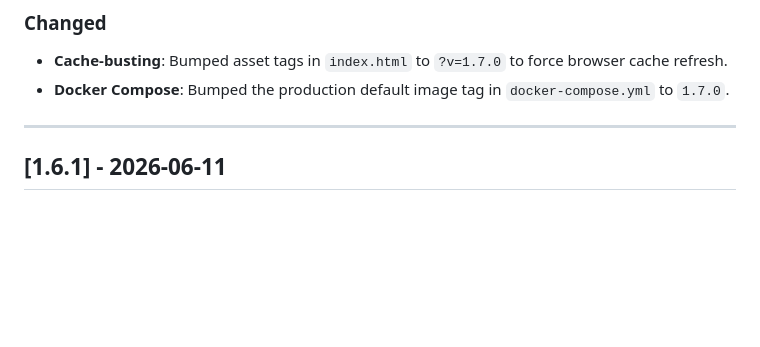
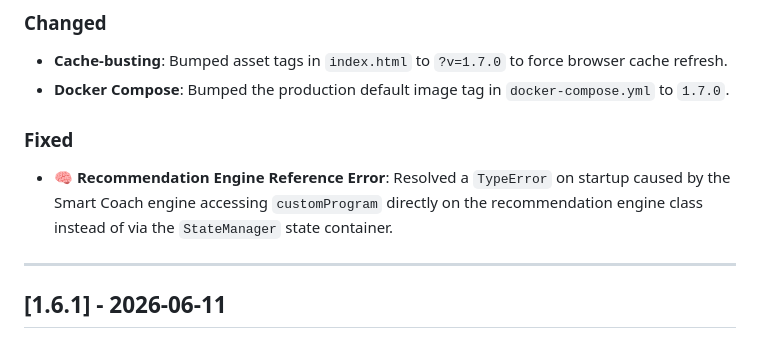
Before and after one commit to redveera2000/MYFITAPP, a Markdown page: CHANGELOG.md, the part around the change. Rendered like a GitHub page; blank space fills up the shorter version.

Commit message:
docs: document Smart Coach TypeError fix in changelog

```diff
--- a/CHANGELOG.md
+++ b/CHANGELOG.md
@@ -14,6 +14,9 @@ All notable changes to the AESTHETIX V-TRACK fitness tracker will be documented
 ### Changed
 - **Cache-busting**: Bumped asset tags in `index.html` to `?v=1.7.0` to force browser cache refresh.
 - **Docker Compose**: Bumped the production default image tag in `docker-compose.yml` to `1.7.0`.
+
+### Fixed
+- **🧠 Recommendation Engine Reference Error**: Resolved a `TypeError` on startup caused by the Smart Coach engine accessing `customProgram` directly on the recommendation engine class instead of via the `StateManager` state container.
 
 ---
 
```
